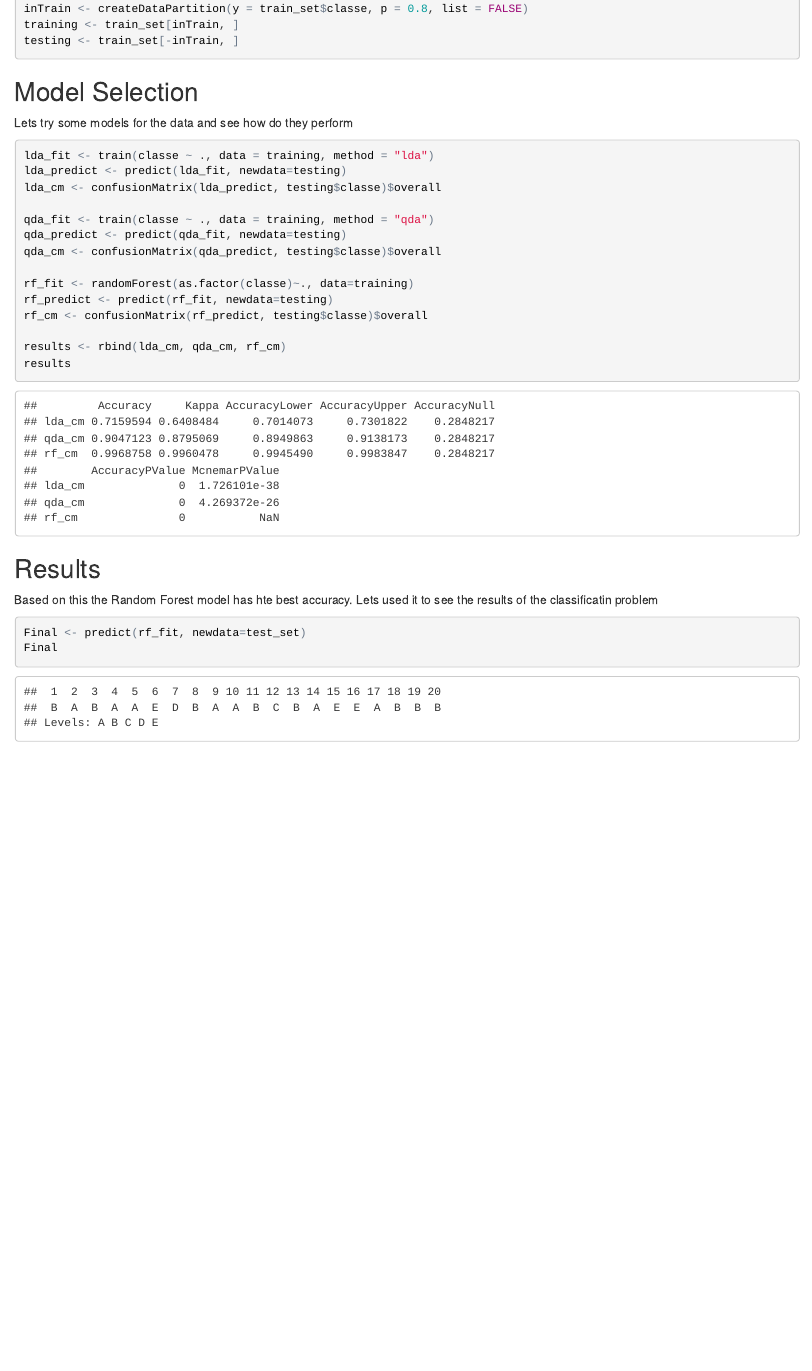
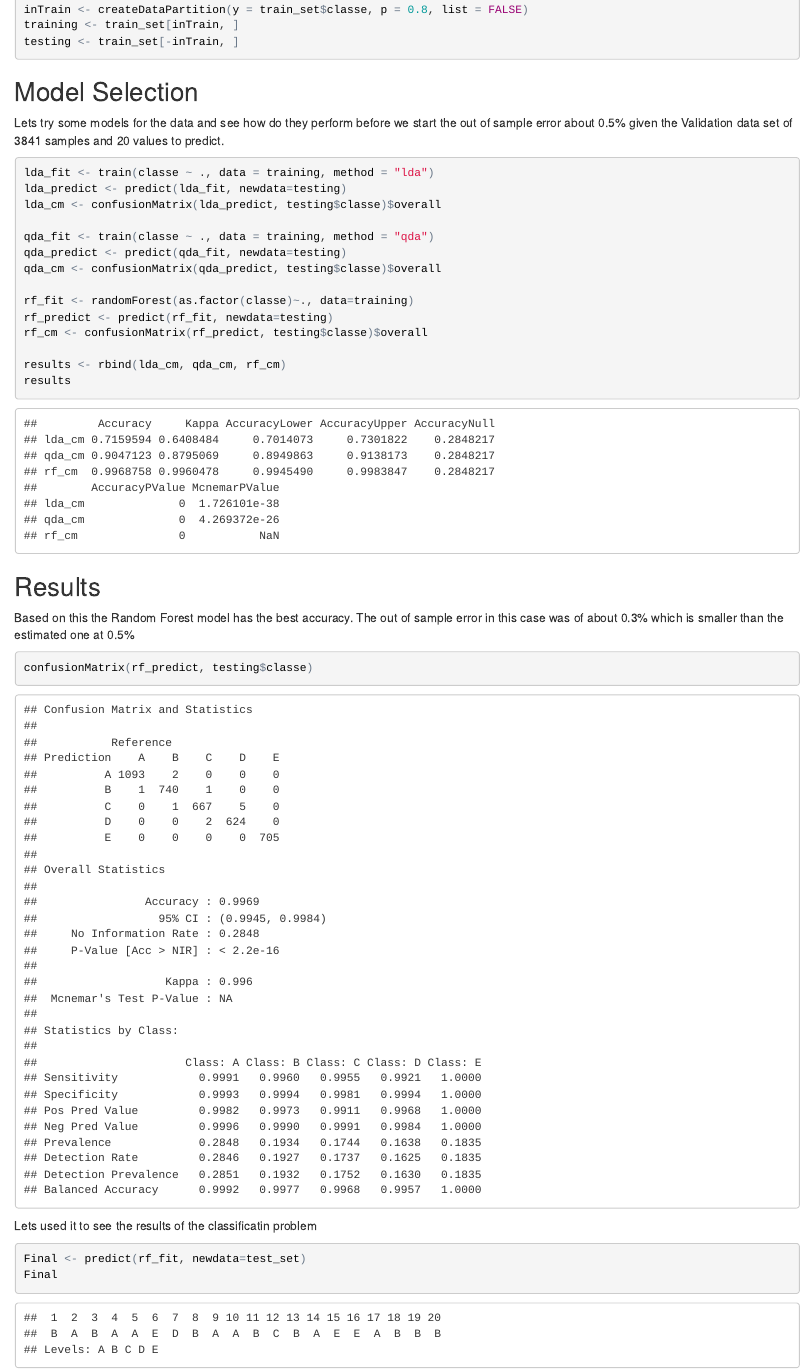
Before and after one commit to jpsaenze/MLproject, an R Markdown document (MlProject.Rmd): the page in a window 1100 px wide, from 520 px down before the commit and from 540 px down after it, so that both start at the same text. The pictures show the output file MlProject.html that the author committed with the source, opened offline.

Commit message:
Last Version

````diff
--- a/MlProject.Rmd
+++ b/MlProject.Rmd
@@ -60,6 +61,7 @@ testing <- train_set[-inTrain, ]
 ## Model Selection
 
 Lets try some models for the data and see how do they perform
+before we start the out of sample error about 0.5% given the Validation data set of 3841 samples and 20 values to predict.
 
 ```{r model_run, message=FALSE}
 lda_fit <- train(classe ~ ., data = training, method = "lda")
@@ -80,7 +82,15 @@ results
 
 ## Results
 
-Based on this the Random Forest model has hte best accuracy.
+Based on this the Random Forest model has the best accuracy.
+The out of sample error in this case was of about 0.3% which is smaller than the estimated one at 0.5%
+
+```{r random_forest_model}
+confusionMatrix(rf_predict, testing$classe)
+```
+
+
+
 Lets used it to see the results of the classificatin problem
 
 ```{r prediction}
````
Also changed, not shown: MlProject.html, MlProject.Rmd (1 more changed lines).
